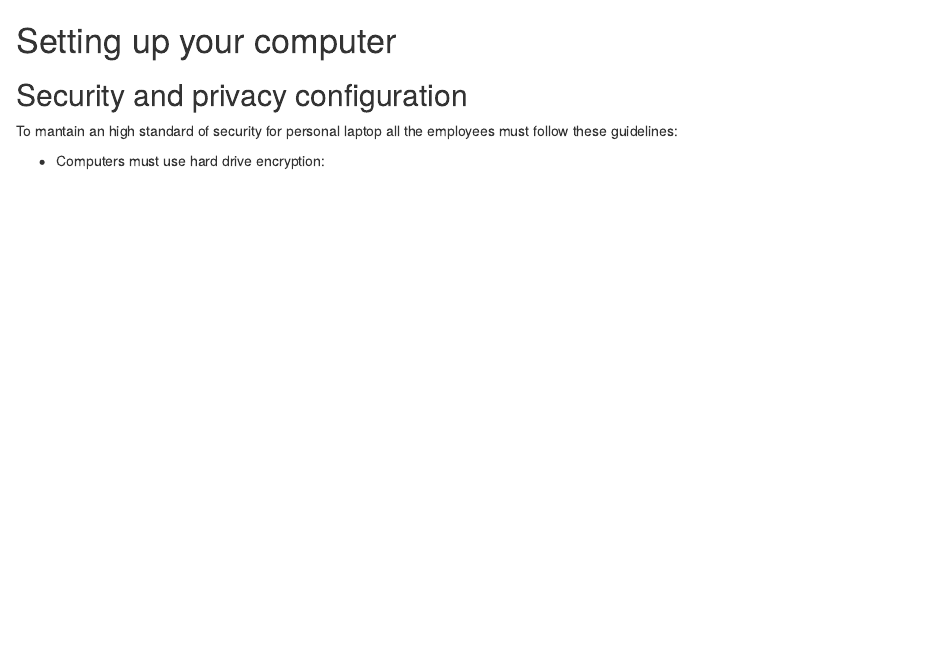
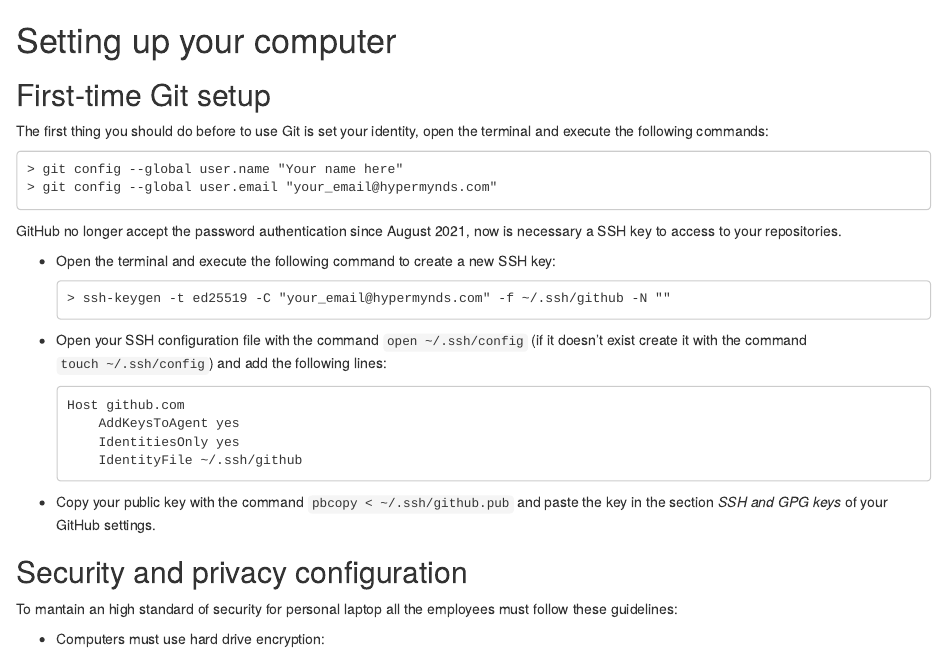
Before and after one commit to hypermynds/handbook, an R Markdown document (setting_up_your_computer.Rmd): the page in a window 1100 px wide, from its top. Rendered offline with R 4.5, knitr and Pandoc, with nearby package versions; drawn as R Markdown's standard HTML page in place of the format the file asks for.

Commit message:
Git set up

````diff
--- a/setting_up_your_computer.Rmd
+++ b/setting_up_your_computer.Rmd
@@ -1,4 +1,35 @@
 # Setting up your computer
+
+## First-time Git setup
+
+The first thing you should do before to use Git is set your identity, open the
+terminal and execute the following commands:
+
+```
+> git config --global user.name "Your name here"
+> git config --global user.email "your_email@hypermynds.com"
+```
+
+GitHub no longer accept the password authentication since August 2021, now is
+necessary a SSH key to access to your repositories.
+
+* Open the terminal and execute the following command to create a new SSH key:
+  ```
+  > ssh-keygen -t ed25519 -C "your_email@hypermynds.com" -f ~/.ssh/github -N ""
+  ```
+
+* Open your SSH configuration file with the command `open ~/.ssh/config` (if it
+  doesn't exist create it with the command `touch ~/.ssh/config`) and add the
+  following lines:
+  ```
+  Host github.com
+      AddKeysToAgent yes
+      IdentitiesOnly yes
+      IdentityFile ~/.ssh/github
+  ```
+
+* Copy your public key with the command `pbcopy < ~/.ssh/github.pub` and paste
+  the key in the section *SSH and GPG keys* of your GitHub settings.
 
 ## Security and privacy configuration
 
````
